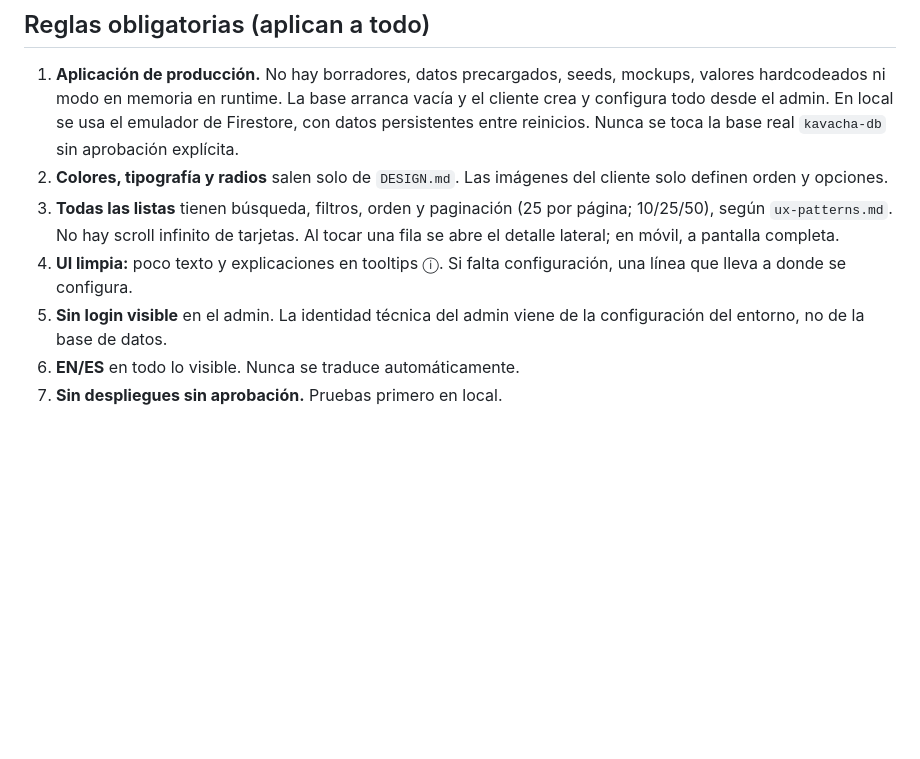
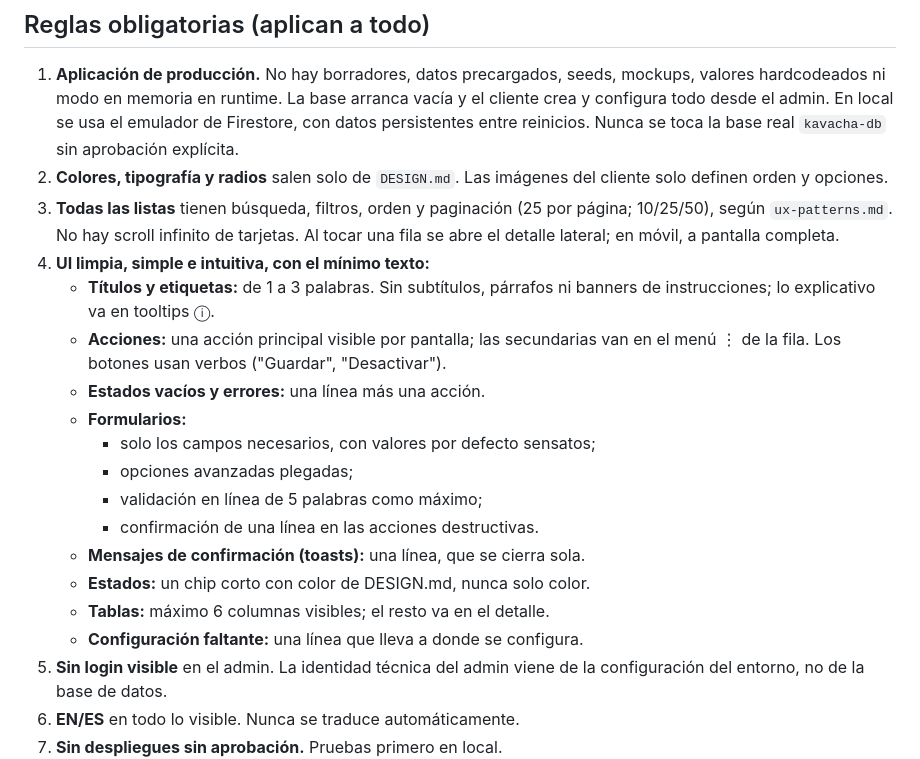
Before and after one commit to richimself92/kachava-lux-guest-experience-app, a Markdown page: doc/kachava-command-center/plan.md, the part around the change. Rendered like a GitHub page; blank space fills up the shorter version.

Commit message:
docs(plan): make minimal-text intuitive UX rules explicit
Co-Authored-By: Claude Opus 5.5 <noreply@anthropic.com>

```diff
--- a/doc/kachava-command-center/plan.md
+++ b/doc/kachava-command-center/plan.md
@@ -10,7 +10,19 @@ Fuente de verdad única. Reemplaza la versión anterior. Fuentes:
 1. **Aplicación de producción.** No hay borradores, datos precargados, seeds, mockups, valores hardcodeados ni modo en memoria en runtime. La base arranca vacía y el cliente crea y configura todo desde el admin. En local se usa el emulador de Firestore, con datos persistentes entre reinicios. Nunca se toca la base real `kavacha-db` sin aprobación explícita.
 2. **Colores, tipografía y radios** salen solo de `DESIGN.md`. Las imágenes del cliente solo definen orden y opciones.
 3. **Todas las listas** tienen búsqueda, filtros, orden y paginación (25 por página; 10/25/50), según `ux-patterns.md`. No hay scroll infinito de tarjetas. Al tocar una fila se abre el detalle lateral; en móvil, a pantalla completa.
-4. **UI limpia:** poco texto y explicaciones en tooltips ⓘ. Si falta configuración, una línea que lleva a donde se configura.
+4. **UI limpia, simple e intuitiva, con el mínimo texto:**
+   - **Títulos y etiquetas:** de 1 a 3 palabras. Sin subtítulos, párrafos ni banners de instrucciones; lo explicativo va en tooltips ⓘ.
+   - **Acciones:** una acción principal visible por pantalla; las secundarias van en el menú ⋮ de la fila. Los botones usan verbos ("Guardar", "Desactivar").
+   - **Estados vacíos y errores:** una línea más una acción.
+   - **Formularios:**
+     - solo los campos necesarios, con valores por defecto sensatos;
+     - opciones avanzadas plegadas;
+     - validación en línea de 5 palabras como máximo;
+     - confirmación de una línea en las acciones destructivas.
+   - **Mensajes de confirmación (toasts):** una línea, que se cierra sola.
+   - **Estados:** un chip corto con color de DESIGN.md, nunca solo color.
+   - **Tablas:** máximo 6 columnas visibles; el resto va en el detalle.
+   - **Configuración faltante:** una línea que lleva a donde se configura.
 5. **Sin login visible** en el admin. La identidad técnica del admin viene de la configuración del entorno, no de la base de datos.
 6. **EN/ES** en todo lo visible. Nunca se traduce automáticamente.
 7. **Sin despliegues sin aprobación.** Pruebas primero en local.
```
